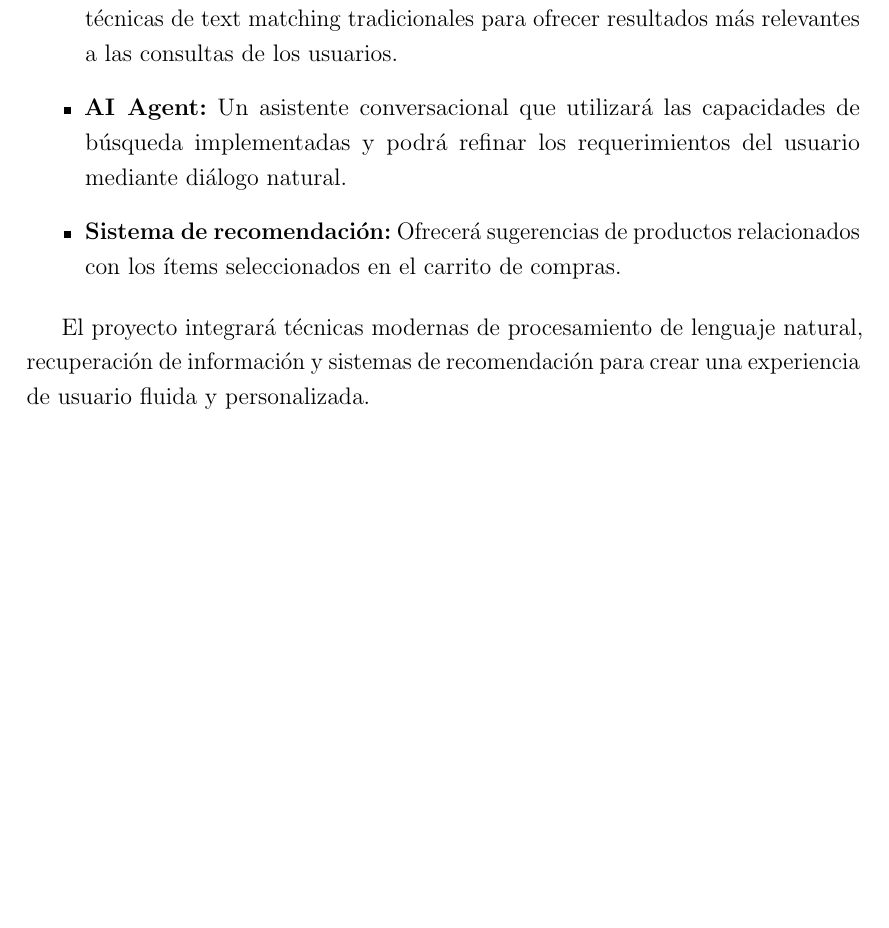
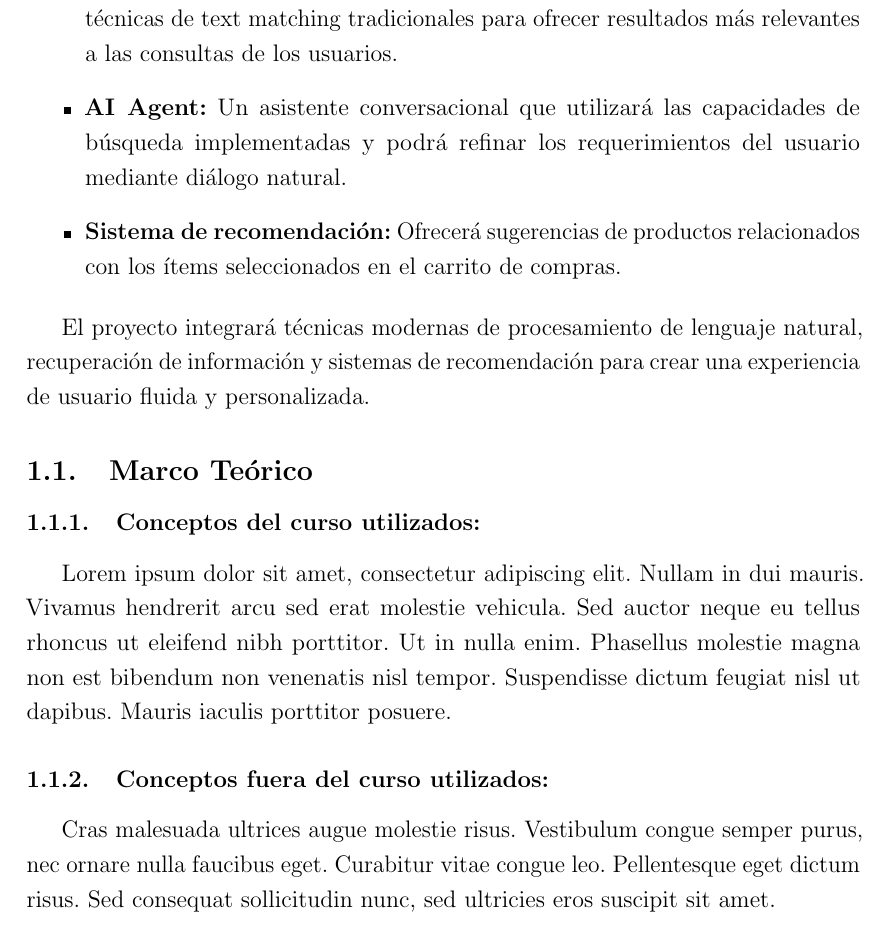
Before and after one commit to JPSoteloSilva/amazon-copilot, a LaTeX document (report/main.tex): part of page 3 of 4, cut so that both start at the same text, the shorter picture padded with empty space. Compiled offline with pdfLaTeX.

Commit message:
added section for theorical fundaments

```diff
--- a/report/main.tex
+++ b/report/main.tex
@@ -90,6 +90,13 @@ En este documento presentamos la propuesta para Amazon Copilot, un proyecto que
 
 El proyecto integrará técnicas modernas de procesamiento de lenguaje natural, recuperación de información y sistemas de recomendación para crear una experiencia de usuario fluida y personalizada.
 
+\subsection{Marco Teórico}
+
+\subsubsection{Conceptos del curso utilizados:}
+Lorem ipsum dolor sit amet, consectetur adipiscing elit. Nullam in dui mauris. Vivamus hendrerit arcu sed erat molestie vehicula. Sed auctor neque eu tellus rhoncus ut eleifend nibh porttitor. Ut in nulla enim. Phasellus molestie magna non est bibendum non venenatis nisl tempor. Suspendisse dictum feugiat nisl ut dapibus. Mauris iaculis porttitor posuere.
+
+\subsubsection{Conceptos fuera del curso utilizados:}
+Cras malesuada ultrices augue molestie risus. Vestibulum congue semper purus, nec ornare nulla faucibus eget. Curabitur vitae congue leo. Pellentesque eget dictum risus. Sed consequat sollicitudin nunc, sed ultricies eros suscipit sit amet.
 \newpage
 \section{Arquitectura del Sistema}
 
```
Also changed, not shown: report/main.tex (2 more changed lines), 1 other file.
